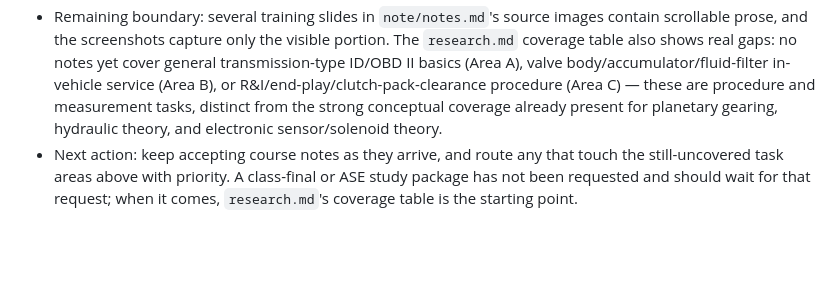
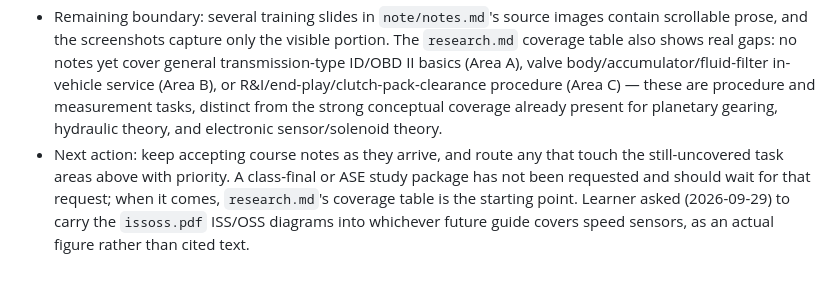
Before and after one commit to flyboy-byte/asep-study, a Markdown page: autotrans/CONTEXT.md, the part around the change. Drawn GitHub-style; blank space fills up the shorter version.

Commit message:
Note request to carry issoss.pdf diagrams into a future guide
Co-Authored-By: Claude Sonnet 5 <noreply@anthropic.com>
Claude-Session: https://claude.ai/code/session_01H3b8Dr2aLHmGUabjGLz4JD

```diff
--- a/autotrans/CONTEXT.md
+++ b/autotrans/CONTEXT.md
@@ -35,4 +35,4 @@ For the 2026-09-22 intake, the learner specifically requested that the PNGs be c
 - 2026-09-22: Reviewed 15 supplied screenshots, created `note/notes.md` and `note/README.md`, and moved the unchanged originals into `note/images/`. No `.txt` content or web research was used.
 - 2026-09-29: Reviewed the newly added/updated raw notes (`notes/hydralics.txt`, `notes/electronics.txt`, `notes/powerflowetc.txt`, `note/issoss.pdf`, `note/README.md`'s one-line addition). Verified the current official A2 task list and content-area weights (ASE Automobile Study Guide, © ASE 2026) and built the first source-map/coverage table in `research.md`, mapping each raw-notes file to the task areas it actually speaks to. No guide, cram sheet, or study package was created — this was coverage mapping only, per the framework's "map coverage and research gaps" step.
 - Remaining boundary: several training slides in `note/notes.md`'s source images contain scrollable prose, and the screenshots capture only the visible portion. The `research.md` coverage table also shows real gaps: no notes yet cover general transmission-type ID/OBD II basics (Area A), valve body/accumulator/fluid-filter in-vehicle service (Area B), or R&I/end-play/clutch-pack-clearance procedure (Area C) — these are procedure and measurement tasks, distinct from the strong conceptual coverage already present for planetary gearing, hydraulic theory, and electronic sensor/solenoid theory.
-- Next action: keep accepting course notes as they arrive, and route any that touch the still-uncovered task areas above with priority. A class-final or ASE study package has not been requested and should wait for that request; when it comes, `research.md`'s coverage table is the starting point.
+- Next action: keep accepting course notes as they arrive, and route any that touch the still-uncovered task areas above with priority. A class-final or ASE study package has not been requested and should wait for that request; when it comes, `research.md`'s coverage table is the starting point. Learner asked (2026-09-29) to carry the `issoss.pdf` ISS/OSS diagrams into whichever future guide covers speed sensors, as an actual figure rather than cited text.
```
